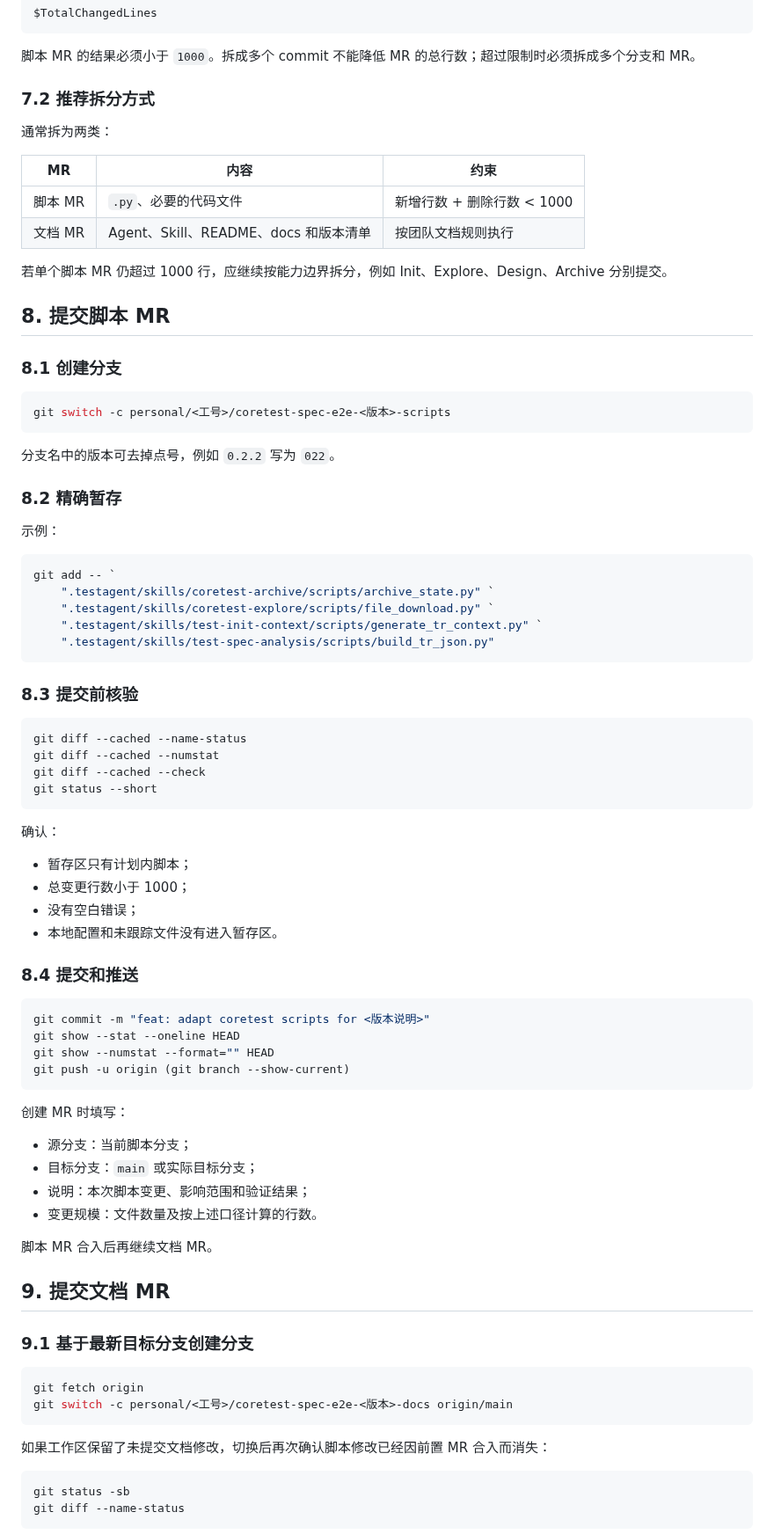
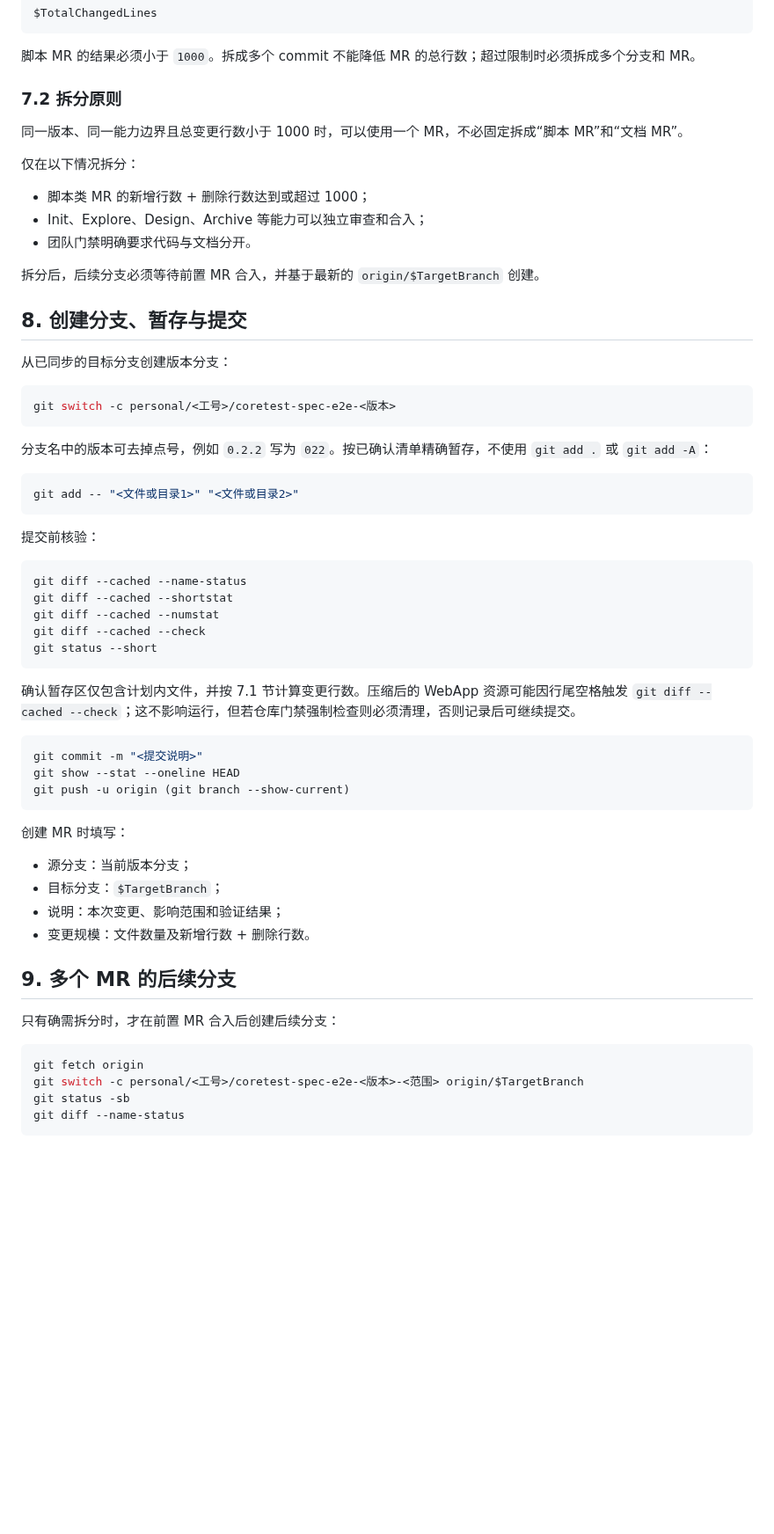
Before and after one commit to yf990848-droid/coretest-spec-e2e, a Markdown page: docs/CODE_REPOSITORY_ARCHIVE_WORKFLOW.md, the part around one of its changes. Shown at 88% size. Rendered like a GitHub page; blank space fills up the shorter version.

Commit message:
docs: refine code repository archive workflow

````diff
--- a/docs/CODE_REPOSITORY_ARCHIVE_WORKFLOW.md
+++ b/docs/CODE_REPOSITORY_ARCHIVE_WORKFLOW.md
@@ -212,85 +245,64 @@ $TotalChangedLines
 
 脚本 MR 的结果必须小于 `1000`。拆成多个 commit 不能降低 MR 的总行数；超过限制时必须拆成多个分支和 MR。
 
-### 7.2 推荐拆分方式
+### 7.2 拆分原则
 
-通常拆为两类：
+同一版本、同一能力边界且总变更行数小于 1000 时，可以使用一个 MR，不必固定拆成“脚本 MR”和“文档 MR”。
 
-| MR | 内容 | 约束 |
-|---|---|---|
-| 脚本 MR | `.py`、必要的代码文件 | 新增行数 + 删除行数 < 1000 |
-| 文档 MR | Agent、Skill、README、docs 和版本清单 | 按团队文档规则执行 |
+仅在以下情况拆分：
 
-若单个脚本 MR 仍超过 1000 行，应继续按能力边界拆分，例如 Init、Explore、Design、Archive 分别提交。
+- 脚本类 MR 的新增行数 + 删除行数达到或超过 1000；
+- Init、Explore、Design、Archive 等能力可以独立审查和合入；
+- 团队门禁明确要求代码与文档分开。
 
-## 8. 提交脚本 MR
+拆分后，后续分支必须等待前置 MR 合入，并基于最新的 `origin/$TargetBranch` 创建。
 
-### 8.1 创建分支
+## 8. 创建分支、暂存与提交
+
+从已同步的目标分支创建版本分支：
 
 ```powershell
-git switch -c personal/<工号>/coretest-spec-e2e-<版本>-scripts
+git switch -c personal/<工号>/coretest-spec-e2e-<版本>
 ```
 
-分支名中的版本可去掉点号，例如 `0.2.2` 写为 `022`。
-
-### 8.2 精确暂存
-
-示例：
+分支名中的版本可去掉点号，例如 `0.2.2` 写为 `022`。按已确认清单精确暂存，不使用 `git add .` 或 `git add -A`：
 
 ```powershell
-git add -- `
-    ".testagent/skills/coretest-archive/scripts/archive_state.py" `
-    ".testagent/skills/coretest-explore/scripts/file_download.py" `
-    ".testagent/skills/test-init-context/scripts/generate_tr_context.py" `
-    ".testagent/skills/test-spec-analysis/scripts/build_tr_json.py"
+git add -- "<文件或目录1>" "<文件或目录2>"
 ```
 
-### 8.3 提交前核验
+提交前核验：
 
 ```powershell
 git diff --cached --name-status
+git diff --cached --shortstat
 git diff --cached --numstat
 git diff --cached --check
 git status --short
 ```
 
-确认：
-
-- 暂存区只有计划内脚本；
-- 总变更行数小于 1000；
-- 没有空白错误；
-- 本地配置和未跟踪文件没有进入暂存区。
-
-### 8.4 提交和推送
+确认暂存区仅包含计划内文件，并按 7.1 节计算变更行数。压缩后的 WebApp 资源可能因行尾空格触发 `git diff --cached --check`；这不影响运行，但若仓库门禁强制检查则必须清理，否则记录后可继续提交。
 
 ```powershell
-git commit -m "feat: adapt coretest scripts for <版本说明>"
+git commit -m "<提交说明>"
 git show --stat --oneline HEAD
-git show --numstat --format="" HEAD
 git push -u origin (git branch --show-current)
 ```
 
 创建 MR 时填写：
 
-- 源分支：当前脚本分支；
-- 目标分支：`main` 或实际目标分支；
-- 说明：本次脚本变更、影响范围和验证结果；
-- 变更规模：文件数量及按上述口径计算的行数。
+- 源分支：当前版本分支；
+- 目标分支：`$TargetBranch`；
+- 说明：本次变更、影响范围和验证结果；
+- 变更规模：文件数量及新增行数 + 删除行数。
 
-脚本 MR 合入后再继续文档 MR。
+## 9. 多个 MR 的后续分支
 
-## 9. 提交文档 MR
-
-### 9.1 基于最新目标分支创建分支
+只有确需拆分时，才在前置 MR 合入后创建后续分支：
 
 ```powershell
 git fetch origin
-git switch -c personal/<工号>/coretest-spec-e2e-<版本>-docs origin/main
-```
-
-如果工作区保留了未提交文档修改，切换后再次确认脚本修改已经因前置 MR 合入而消失：
-
-```powershell
+git switch -c personal/<工号>/coretest-spec-e2e-<版本>-<范围> origin/$TargetBranch
 git status -sb
 git diff --name-status
 ```
````
Also changed, not shown: other parts of docs/CODE_REPOSITORY_ARCHIVE_WORKFLOW.md (+46 -42 lines).
